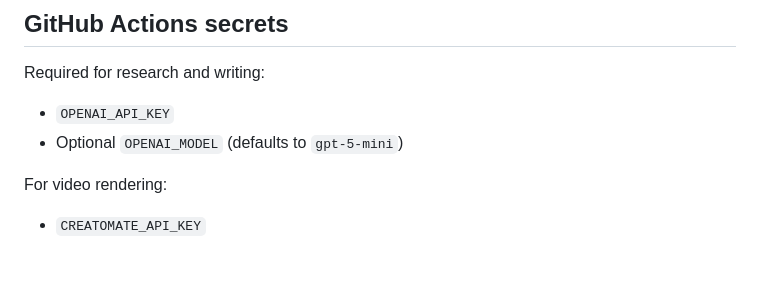
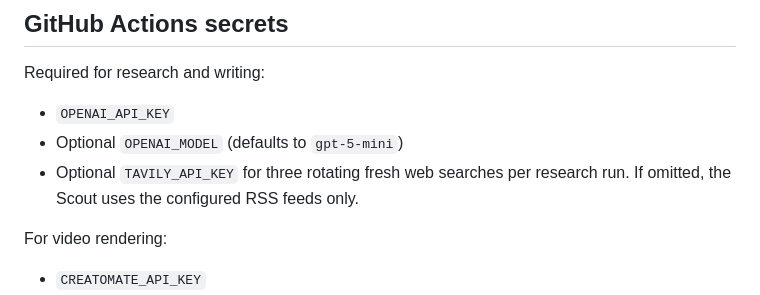
Before and after one commit to robinmigwi/digiguru-website, a Markdown page: content-os/README.md, the part around the change. GitHub-like rendering; blank space fills up the shorter version.

Commit message:
Document optional web research integration

```diff
--- a/content-os/README.md
+++ b/content-os/README.md
@@ -36,6 +36,7 @@ npm run validate
 Required for research and writing:
 - `OPENAI_API_KEY`
 - Optional `OPENAI_MODEL` (defaults to `gpt-5-mini`)
+- Optional `TAVILY_API_KEY` for three rotating fresh web searches per research run. If omitted, the Scout uses the configured RSS feeds only.
 
 For video rendering:
 - `CREATOMATE_API_KEY`
```
